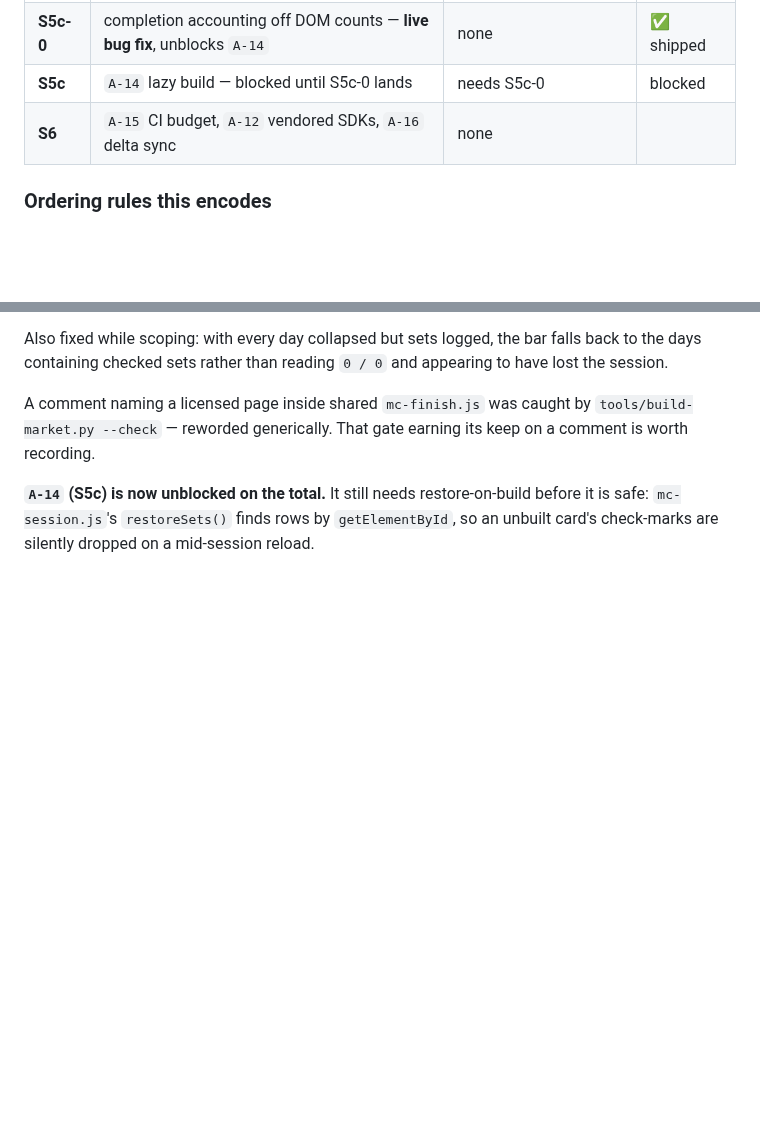
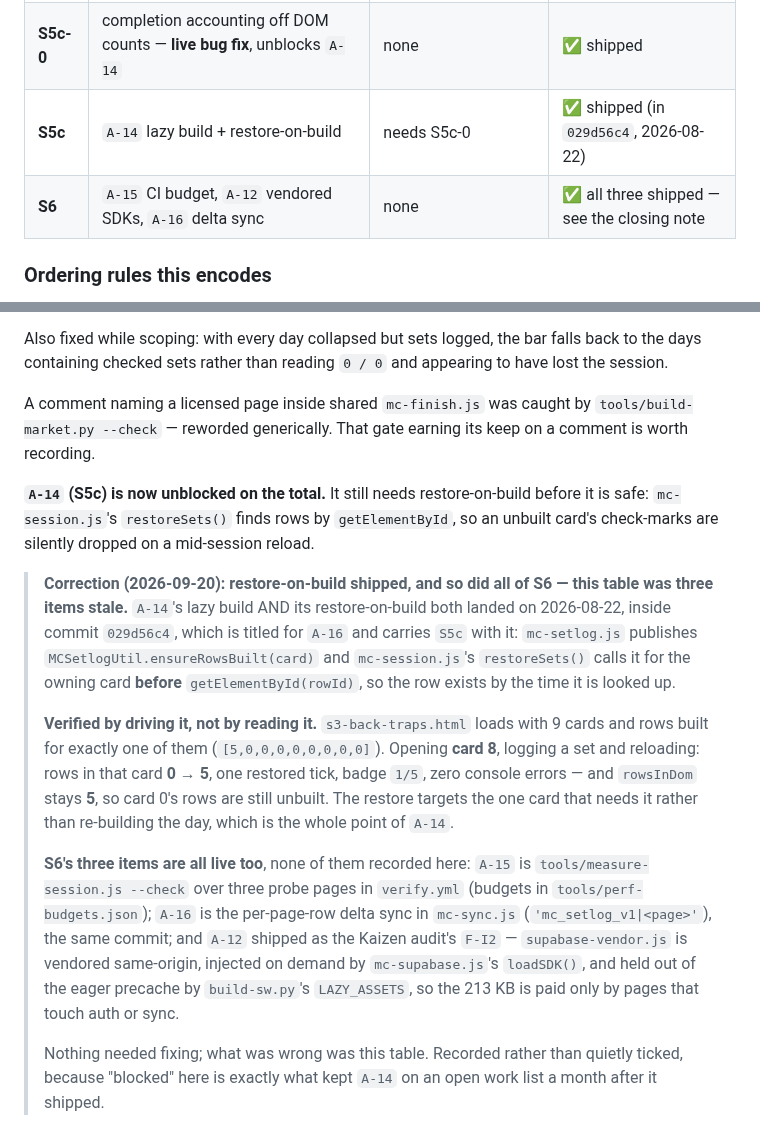
Before and after one commit to mcross2298/4-Weeks-to-Open-, a Markdown page: card-integration-roadmap.md, 2 parts joined by grey strips. GitHub-like rendering; blank space fills up the shorter version.

Commit message:
Correct three stale roadmap rows: A-14 and all of S6 already shipped
card-integration-roadmap.md still lists S5c as "blocked" and S6 as unstarted.
Both are wrong, and the staleness is what kept A-14 on an open work list a
month after it landed.

A-14's lazy build AND its restore-on-build shipped together on 2026-08-22 in
commit 029d56c4 -- a commit titled for A-16, which carried S5c with it.
mc-setlog.js publishes MCSetlogUtil.ensureRowsBuilt(card), and
mc-session.js's restoreSets() calls it for the owning card BEFORE
getElementById(rowId), so the row exists by the time it is looked up.

Verified by driving it rather than reading it. s3-back-traps.html loads with
9 cards and rows built for exactly one of them ([5,0,0,0,0,0,0,0,0]). Opening
card 8, logging a set and reloading:

  rows in card 8   0 -> 5
  restored ticks   1
  badge            1/5
  rowsInDom        5        (card 0 still unbuilt)
  console errors   0

The restore targets the one card that needs it rather than rebuilding the
day, which is the point of A-14.

S6's three items are all live too, none of them recorded:

  A-15  measure-session.js --check over three probe pages in verify.yml,
        budgets in tools/perf-budgets.json
  A-16  per-page-row delta sync in mc-sync.js ('mc_setlog_v1|<page>'),
        the same commit
  A-12  shipped as the Kaizen audit's F-I2 -- supabase-vendor.js vendored
        same-origin, injected on demand by mc-supabase.js's loadSDK(), and
        held out of the eager precache by build-sw.py's LAZY_ASSETS, so the
        213 KB is paid only by pages that touch auth or sync

No code changed. Documentation only.

Co-Authored-By: Claude Opus 5 <noreply@anthropic.com>
Claude-Session: https://claude.ai/code/session_012jLiFKRPJj7Tn7KcdnN4Ci

```diff
--- a/card-integration-roadmap.md
+++ b/card-integration-roadmap.md
@@ -69,8 +69,8 @@ serial chain, one PR at a time. The only contention-free items (`A-6`, `A-9`,
 | **S5a** | `A-13` render signal — migrate onto `MC_SCAN` | signed off | ✅ shipped |
 | **S5b** | `R3` collapse-by-default (`A-14` split out) | signed off | ✅ shipped |
 | **S5c-0** | completion accounting off DOM counts — **live bug fix**, unblocks `A-14` | none | ✅ shipped |
-| **S5c** | `A-14` lazy build — blocked until S5c-0 lands | needs S5c-0 | blocked |
-| **S6** | `A-15` CI budget, `A-12` vendored SDKs, `A-16` delta sync | none | |
+| **S5c** | `A-14` lazy build + restore-on-build | needs S5c-0 | ✅ shipped (in `029d56c4`, 2026-08-22) |
+| **S6** | `A-15` CI budget, `A-12` vendored SDKs, `A-16` delta sync | none | ✅ all three shipped — see the closing note |
 
 ### Ordering rules this encodes
 
@@ -715,3 +715,32 @@ keep on a comment is worth recording.
 before it is safe: `mc-session.js`'s `restoreSets()` finds rows by
 `getElementById`, so an unbuilt card's check-marks are silently dropped on a
 mid-session reload.
+
+> **Correction (2026-09-20): restore-on-build shipped, and so did all of S6 —
+> this table was three items stale.** `A-14`'s lazy build AND its
+> restore-on-build both landed on 2026-08-22, inside commit `029d56c4`, which
+> is titled for `A-16` and carries `S5c` with it: `mc-setlog.js` publishes
+> `MCSetlogUtil.ensureRowsBuilt(card)` and `mc-session.js`'s `restoreSets()`
+> calls it for the owning card **before** `getElementById(rowId)`, so the row
+> exists by the time it is looked up.
+>
+> **Verified by driving it, not by reading it.** `s3-back-traps.html` loads
+> with 9 cards and rows built for exactly one of them (`[5,0,0,0,0,0,0,0,0]`).
+> Opening **card 8**, logging a set and reloading: rows in that card **0 → 5**,
+> one restored tick, badge `1/5`, zero console errors — and `rowsInDom` stays
+> **5**, so card 0's rows are still unbuilt. The restore targets the one card
+> that needs it rather than re-building the day, which is the whole point of
+> `A-14`.
+>
+> **S6's three items are all live too**, none of them recorded here:
+> `A-15` is `tools/measure-session.js --check` over three probe pages in
+> `verify.yml` (budgets in `tools/perf-budgets.json`); `A-16` is the
+> per-page-row delta sync in `mc-sync.js` (`'mc_setlog_v1|<page>'`), the same
+> commit; and `A-12` shipped as the Kaizen audit's `F-I2` — `supabase-vendor.js`
+> is vendored same-origin, injected on demand by `mc-supabase.js`'s `loadSDK()`,
+> and held out of the eager precache by `build-sw.py`'s `LAZY_ASSETS`, so the
+> 213 KB is paid only by pages that touch auth or sync.
+>
+> Nothing needed fixing; what was wrong was this table. Recorded rather than
+> quietly ticked, because "blocked" here is exactly what kept `A-14` on an open
+> work list a month after it shipped.
```
Also changed, not shown: CLAUDE.md (+19 -0 lines).
